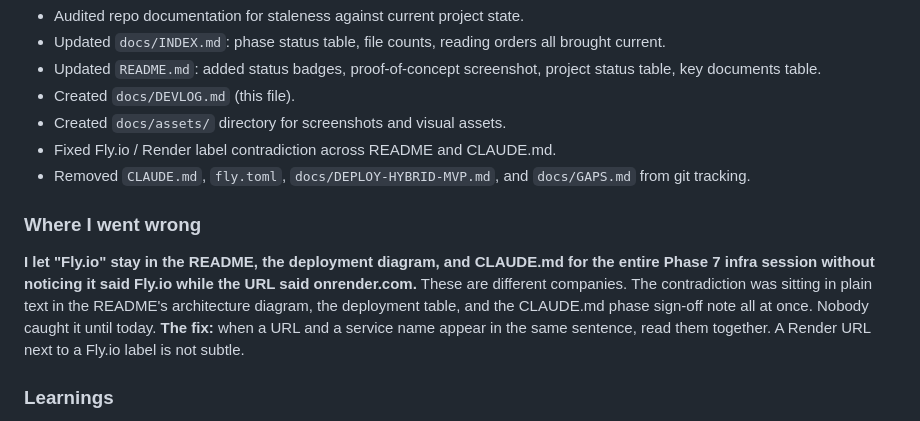
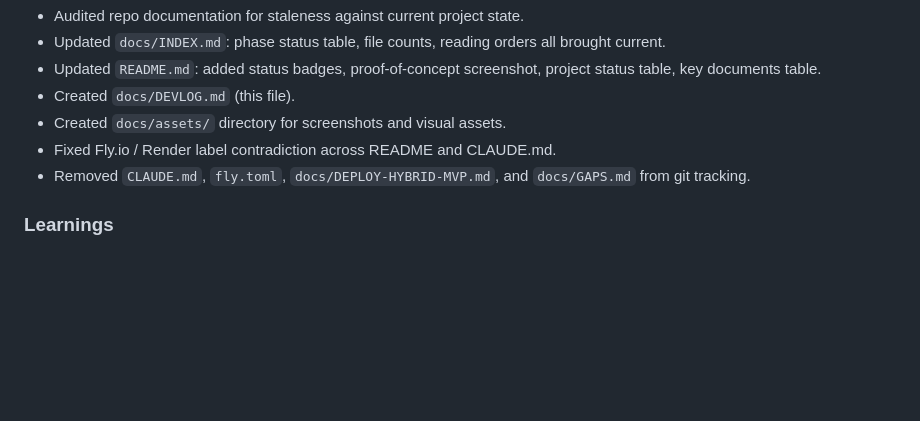
Before and after one commit to equinox013/nikko-companion, a Markdown page: docs/DEVLOG.md, the part around the change. GitHub-like rendering; blank space fills up the shorter version.

Commit message:
updated dev log

```diff
--- a/docs/DEVLOG.md
+++ b/docs/DEVLOG.md
@@ -235,10 +235,6 @@ The filter demolished every organic, real-human empathy dataset while letting ne
 - Fixed Fly.io / Render label contradiction across README and CLAUDE.md.
 - Removed `CLAUDE.md`, `fly.toml`, `docs/DEPLOY-HYBRID-MVP.md`, and `docs/GAPS.md` from git tracking.
 
-### Where I went wrong
-
-**I let "Fly.io" stay in the README, the deployment diagram, and CLAUDE.md for the entire Phase 7 infra session without noticing it said Fly.io while the URL said onrender.com.** These are different companies. The contradiction was sitting in plain text in the README's architecture diagram, the deployment table, and the CLAUDE.md phase sign-off note all at once. Nobody caught it until today. **The fix:** when a URL and a service name appear in the same sentence, read them together. A Render URL next to a Fly.io label is not subtle.
-
 ### Learnings
 
 - Documentation debt accumulates faster than code debt. `INDEX.md` still showed Phase 1 as "awaiting Director sign-off" six phases later.
```
